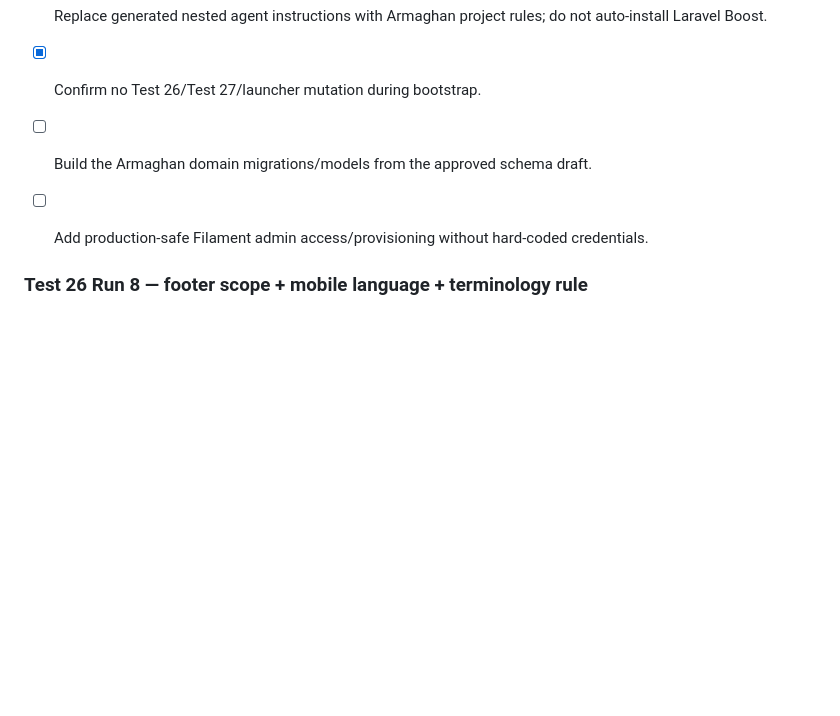
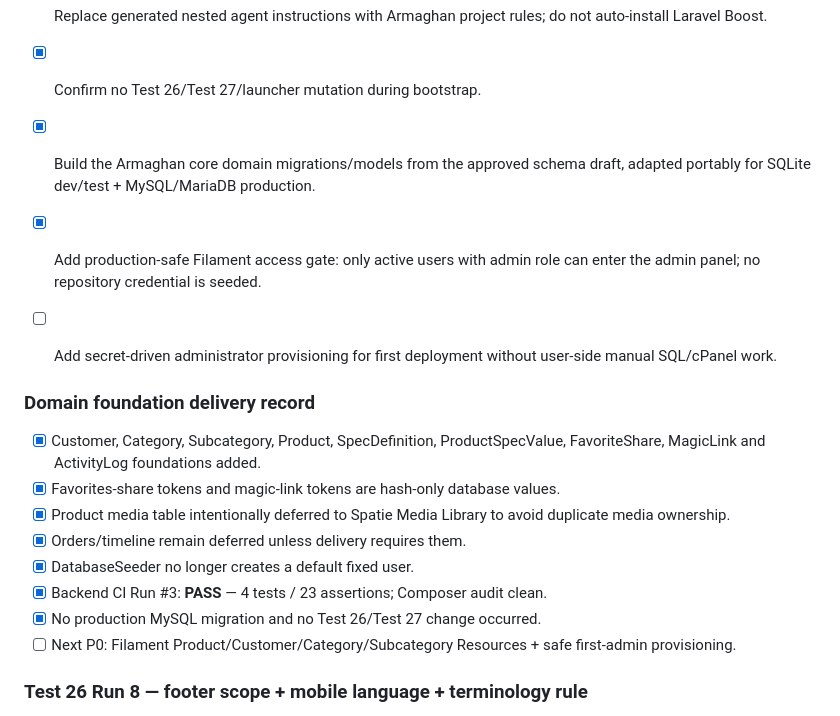
Before and after one commit to motealle/armaghan, a Markdown page: docs/BACKLOG.md, the part around the change. GitHub-like rendering; blank space fills up the shorter version.

Commit message:
docs: close domain foundation and queue admin core

```diff
--- a/docs/BACKLOG.md
+++ b/docs/BACKLOG.md
@@ -52,10 +52,22 @@ Detailed ranked analysis: `docs/CI-FREEZE-REPAIR.md`.
 - [x] Add permanent Backend CI for Composer validation, migrations, tests, version checks, audit and secret hygiene.
 - [x] Replace generated nested agent instructions with Armaghan project rules; do not auto-install Laravel Boost.
 - [x] Confirm no Test 26/Test 27/launcher mutation during bootstrap.
-- [ ] Build the Armaghan domain migrations/models from the approved schema draft.
-- [ ] Add production-safe Filament admin access/provisioning without hard-coded credentials.
+- [x] Build the Armaghan core domain migrations/models from the approved schema draft, adapted portably for SQLite dev/test + MySQL/MariaDB production.
+- [x] Add production-safe Filament access gate: only active users with admin role can enter the admin panel; no repository credential is seeded.
+- [ ] Add secret-driven administrator provisioning for first deployment without user-side manual SQL/cPanel work.
 
 
+
+### Domain foundation delivery record
+
+- [x] Customer, Category, Subcategory, Product, SpecDefinition, ProductSpecValue, FavoriteShare, MagicLink and ActivityLog foundations added.
+- [x] Favorites-share tokens and magic-link tokens are hash-only database values.
+- [x] Product media table intentionally deferred to Spatie Media Library to avoid duplicate media ownership.
+- [x] Orders/timeline remain deferred unless delivery requires them.
+- [x] DatabaseSeeder no longer creates a default fixed user.
+- [x] Backend CI Run #3: **PASS** — 4 tests / 23 assertions; Composer audit clean.
+- [x] No production MySQL migration and no Test 26/Test 27 change occurred.
+- [ ] Next P0: Filament Product/Customer/Category/Subcategory Resources + safe first-admin provisioning.
 
 ### Test 26 Run 8 — footer scope + mobile language + terminology rule
 
```
